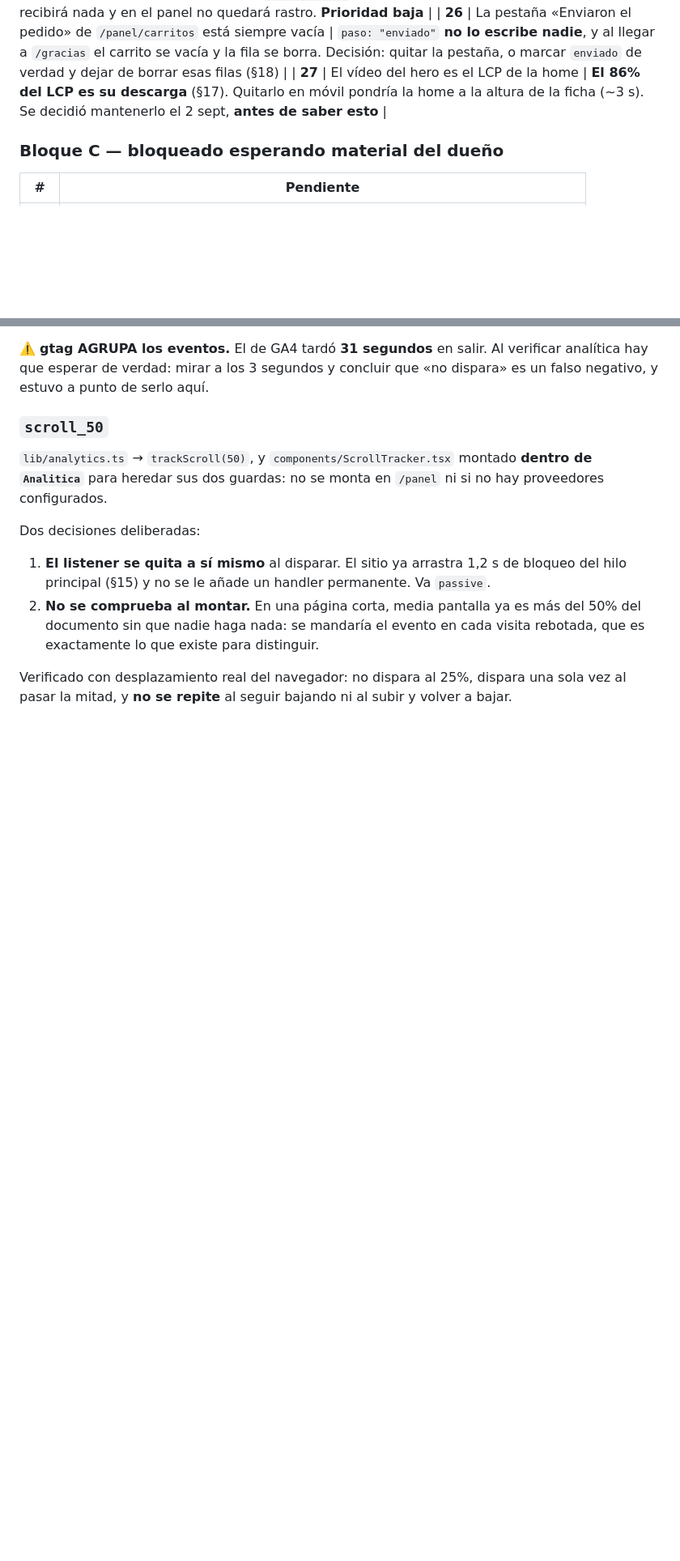
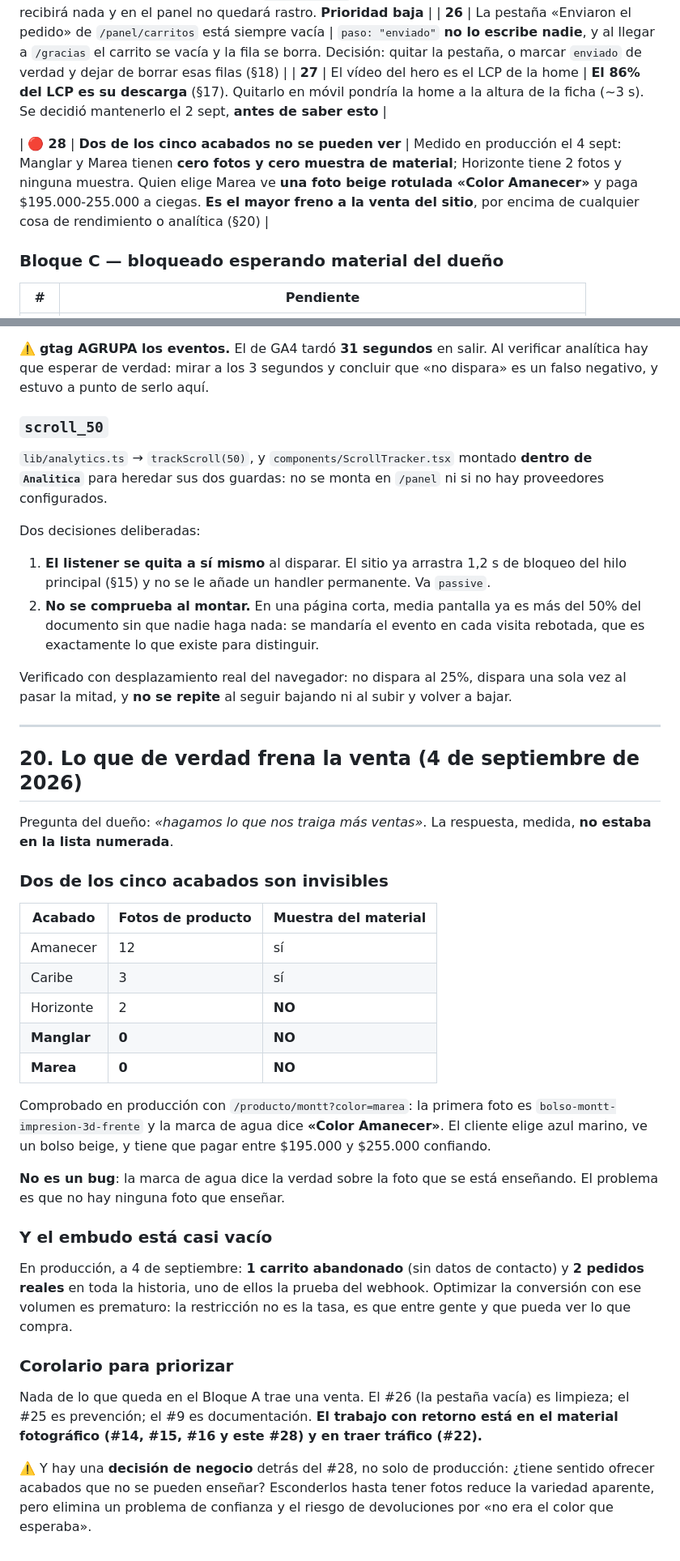
Before and after one commit to Cristobaltrujillo19/lamarquessa, a Markdown page: ESTADO.md, 2 parts joined by grey strips. Shown at 81% size. GitHub-like rendering; blank space fills up the shorter version.

Commit message:
ESTADO: lo que de verdad frena la venta no estaba en la lista
Medido en produccion: Manglar y Marea tienen cero fotos y cero muestra de material, y Horizonte no tiene muestra. Con color=marea la ficha ensena una foto beige rotulada Color Amanecer. El cliente elige azul marino, ve beige, y paga entre 195 y 255 mil confiando.

No es un bug: la marca de agua dice la verdad sobre la foto que hay. El problema es que no hay foto que ensenar.

Y el embudo esta casi vacio: un carrito abandonado sin contacto y dos pedidos reales en toda la historia, uno de ellos la prueba del webhook. Optimizar la conversion con ese volumen es prematuro.

Corolario anotado: nada de lo que queda en el bloque A trae una venta. El retorno esta en el material fotografico y en traer trafico.

Co-Authored-By: Claude Opus 5 <noreply@anthropic.com>

```diff
--- a/ESTADO.md
+++ b/ESTADO.md
@@ -62,6 +62,8 @@ vano.
 | **25** | El fallo de envío de correo se traga en silencio | ⚠️ **NO es un bug observado: el correo funciona.** En la prueba del §18 llegó, solo tardó un poco. Es un riesgo latente: `correoCliente.ts` captura el error de SMTP y solo hace `console.error`, así que el día que Gmail falle, el cliente no recibirá nada y en el panel no quedará rastro. **Prioridad baja** |
 | **26** | La pestaña «Enviaron el pedido» de `/panel/carritos` está siempre vacía | `paso: "enviado"` **no lo escribe nadie**, y al llegar a `/gracias` el carrito se vacía y la fila se borra. Decisión: quitar la pestaña, o marcar `enviado` de verdad y dejar de borrar esas filas (§18) |
 | **27** | El vídeo del hero es el LCP de la home | **El 86% del LCP es su descarga** (§17). Quitarlo en móvil pondría la home a la altura de la ficha (~3 s). Se decidió mantenerlo el 2 sept, **antes de saber esto** |
+
+| 🔴 **28** | **Dos de los cinco acabados no se pueden ver** | Medido en producción el 4 sept: Manglar y Marea tienen **cero fotos y cero muestra de material**; Horizonte tiene 2 fotos y ninguna muestra. Quien elige Marea ve **una foto beige rotulada «Color Amanecer»** y paga $195.000-255.000 a ciegas. **Es el mayor freno a la venta del sitio**, por encima de cualquier cosa de rendimiento o analítica (§20) |
 
 ### Bloque C — bloqueado esperando material del dueño
 
@@ -1076,3 +1078,47 @@ Dos decisiones deliberadas:
 Verificado con desplazamiento real del navegador: no dispara al 25%, dispara
 una sola vez al pasar la mitad, y **no se repite** al seguir bajando ni al
 subir y volver a bajar.
+
+---
+
+## 20. Lo que de verdad frena la venta (4 de septiembre de 2026)
+
+Pregunta del dueño: *«hagamos lo que nos traiga más ventas»*. La respuesta,
+medida, **no estaba en la lista numerada**.
+
+### Dos de los cinco acabados son invisibles
+
+| Acabado | Fotos de producto | Muestra del material |
+|---|---|---|
+| Amanecer | 12 | sí |
+| Caribe | 3 | sí |
+| Horizonte | 2 | **NO** |
+| **Manglar** | **0** | **NO** |
+| **Marea** | **0** | **NO** |
+
+Comprobado en producción con `/producto/montt?color=marea`: la primera foto es
+`bolso-montt-impresion-3d-frente` y la marca de agua dice **«Color Amanecer»**.
+El cliente elige azul marino, ve un bolso beige, y tiene que pagar entre
+$195.000 y $255.000 confiando.
+
+**No es un bug**: la marca de agua dice la verdad sobre la foto que se está
+enseñando. El problema es que no hay ninguna foto que enseñar.
+
+### Y el embudo está casi vacío
+
+En producción, a 4 de septiembre: **1 carrito abandonado** (sin datos de
+contacto) y **2 pedidos reales** en toda la historia, uno de ellos la prueba
+del webhook. Optimizar la conversión con ese volumen es prematuro: la
+restricción no es la tasa, es que entre gente y que pueda ver lo que compra.
+
+### Corolario para priorizar
+
+Nada de lo que queda en el Bloque A trae una venta. El #26 (la pestaña vacía)
+es limpieza; el #25 es prevención; el #9 es documentación. **El trabajo con
+retorno está en el material fotográfico (#14, #15, #16 y este #28) y en traer
+tráfico (#22).**
+
+⚠️ Y hay una **decisión de negocio** detrás del #28, no solo de producción:
+¿tiene sentido ofrecer acabados que no se pueden enseñar? Esconderlos hasta
+tener fotos reduce la variedad aparente, pero elimina un problema de confianza
+y el riesgo de devoluciones por «no era el color que esperaba».
```
